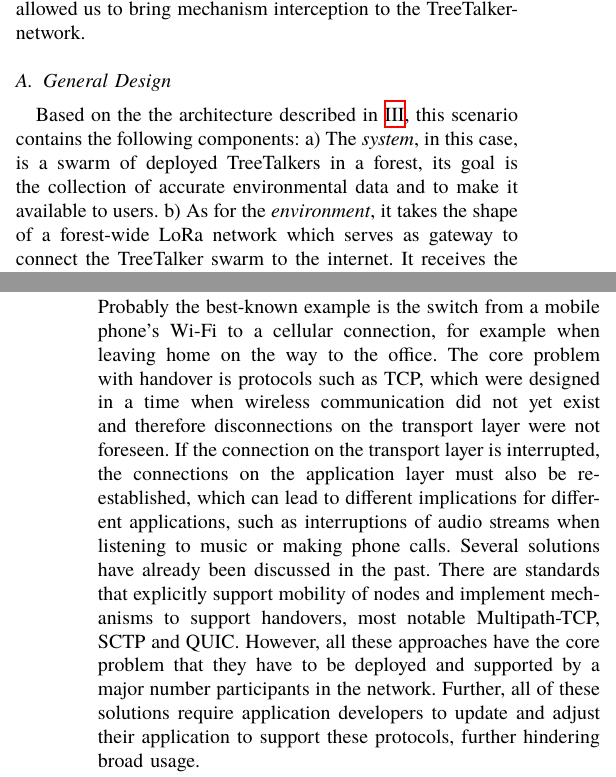
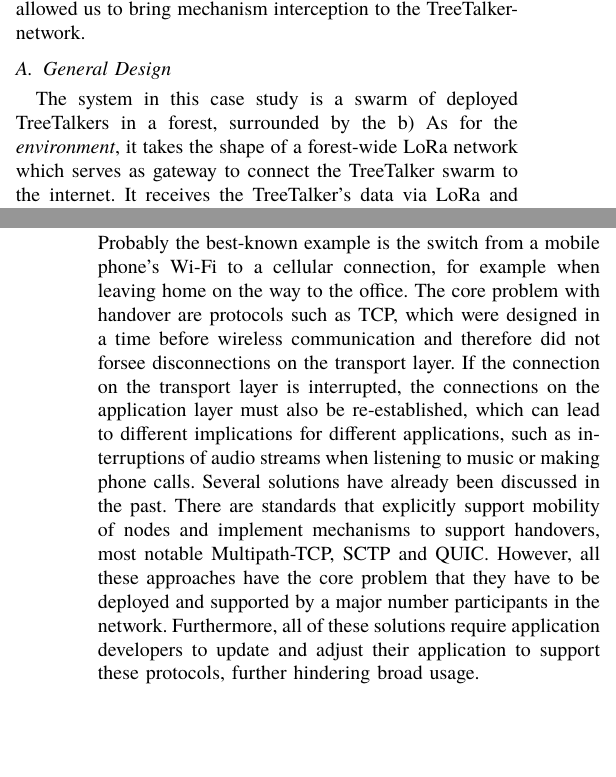
Before and after one commit to umr-ds/MAKI-A3-IEEE, a LaTeX paper (main.tex, which reads 4_ttt.tex, 5_wg.tex): two parts of the columns of pages 4 and 6 of 9, joined at a grey line, cut so that both start at the same text, the shorter picture padded with empty space. Compiled offline with XeLaTeX; a missing font is replaced by an installed copy or a similar font; a LaTeX package or settings file that is missing is left out.

Commit message:
Updates from Overleaf

```diff
--- a/4_ttt.tex
+++ b/4_ttt.tex
@@ -47,8 +50,9 @@ With the insights gathered by our analysis we were able to fully replace and imp
     \label{fig:MechanismInterceptionTTT}
 \end{figure}
 
-Based on the the architecture described in \ref{sec:design}, this scenario contains the following components:
-a) The \textit{system}, in this case, is a swarm of deployed TreeTalkers in a forest, its goal is the collection of accurate environmental data and to make it available to users.
+The system in this case study is a swarm of deployed TreeTalkers in a forest,
+surrounded by the
+% , its goal is the collection of accurate environmental data and to make it available to users.
 b) As for the \textit{environment}, it takes the shape of a forest-wide LoRa network which serves as gateway to connect the TreeTalker swarm to the internet.
 It receives the TreeTalker's data via LoRa and can both process it and relay it onwards to other systems on the internet via a variety of mechanisms, such as WiFi, LTE, 5G or satellite uplink.
 c) The \textit{mechanism}, which allows the TreeTalker swarm to talk to the system, is LoRa.
--- a/5_wg.tex
+++ b/5_wg.tex
@@ -7,13 +7,13 @@
 A major unsolved problem in today's mobile communications is vertical handovers.
 Vertical handover (henceforth simply called ''handovers'') describes the switching process of a networked device from one network access to another.
 Probably the best-known example is the switch from a mobile phone's Wi-Fi to a cellular connection, for example when leaving home on the way to the office.
-The core problem with handover is protocols such as TCP, which were designed in a time when wireless communication did not yet exist and therefore disconnections on the transport layer were not foreseen.
+The core problem with handover are protocols such as TCP, which were designed in a time before wireless communication and therefore did not forsee disconnections on the transport layer.
 If the connection on the transport layer is interrupted, the connections on the application layer must also be re-established, which can lead to different implications for different applications, such as interruptions of audio streams when listening to music or making phone calls.
 Several solutions have already been discussed in the past.
 There are standards that explicitly support mobility of nodes and implement mechanisms to support handovers, most notable Multipath-TCP, SCTP and QUIC.
 However, all these approaches have the core problem that they have to be deployed and supported by a major number participants in the network.
 % So far, none of these protocols have gained any substantial deployment.
-Further, all of these solutions require application developers to update and adjust their application to support these protocols, further hindering broad usage.
+Furthermore, all of these solutions require application developers to update and adjust their application to support these protocols, further hindering broad usage.
 
 In this section, we present an approach that uses common Linux mechanisms to enable handovers without TCP session disconnects, and without the need to roll out new, complicated, or niche protocols.
 In this case, an application at target is the system, since it is non-changeable and provided by the App Store, for example.
```
Also changed, not shown: 4_ttt.tex (3 more changed lines), 1 other file.
